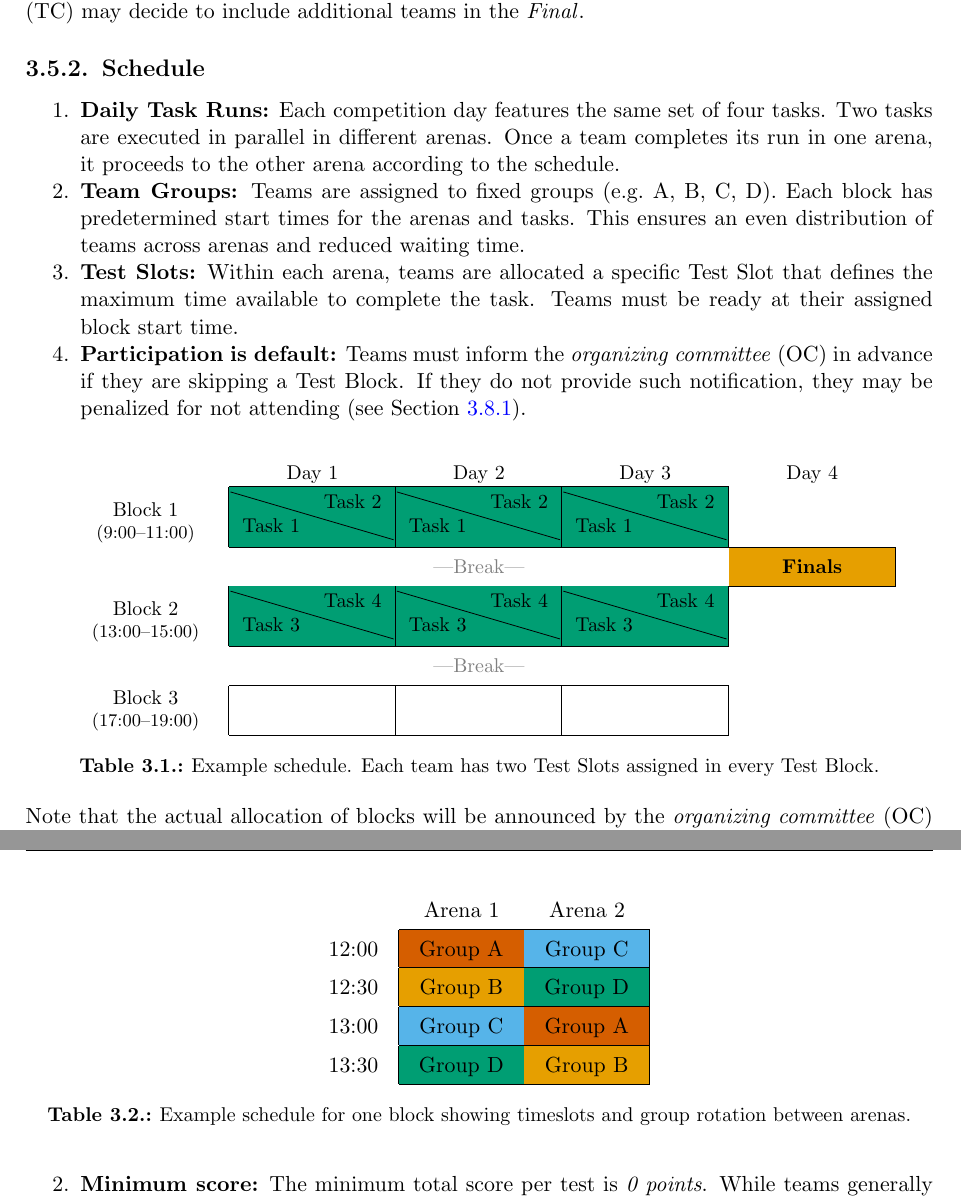
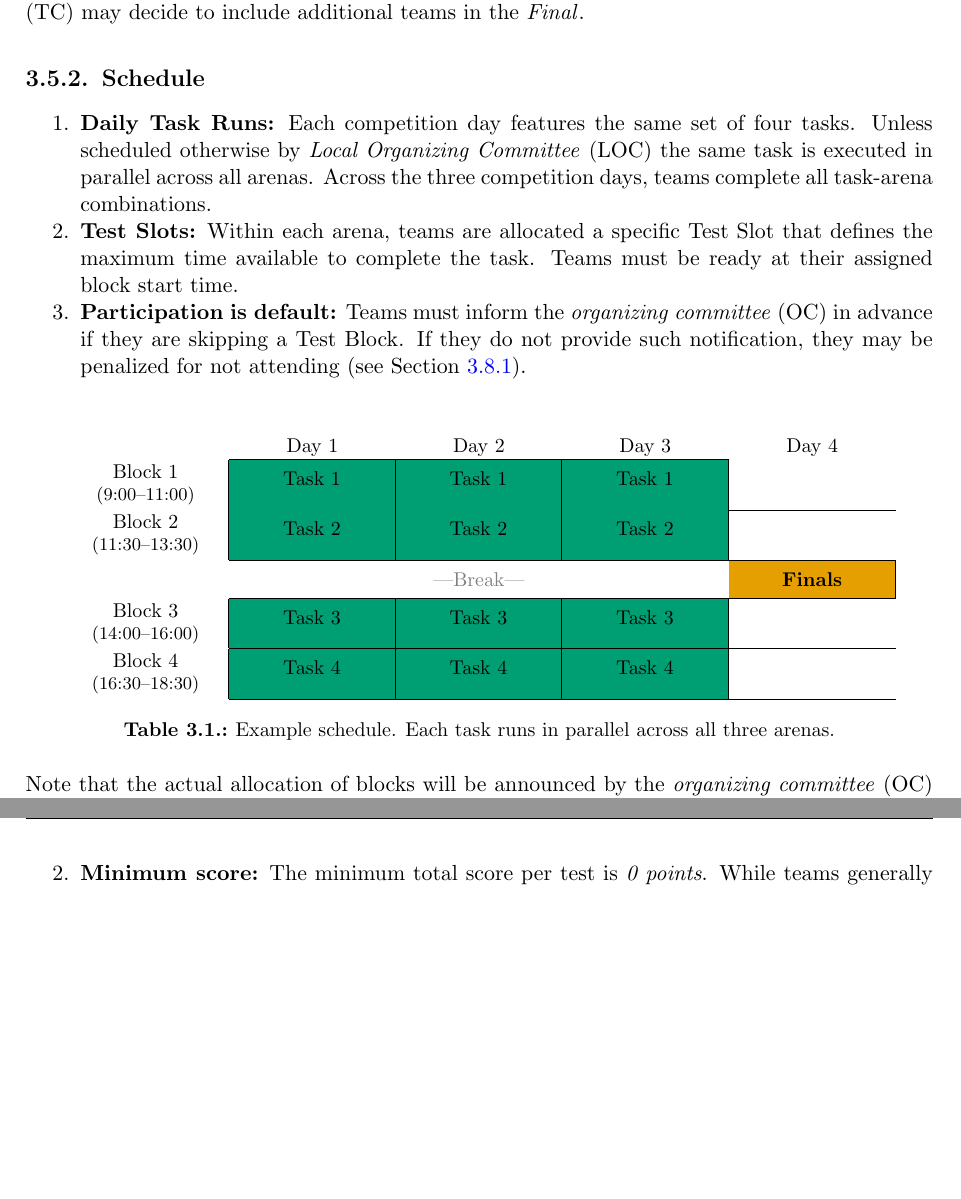
Before and after one commit to RoboCupAtHome/RuleBook, a LaTeX thesis (documents/rulebook.tex, which reads pages/general_rules/Organization.tex): two parts of pages 25 and 26 of 72, joined at a grey line, cut so that both start at the same text, the shorter picture padded with empty space. Compiled offline with pdfLaTeX.

Commit message:
Update league requirements (#1063)
## Description

Closes issue #1060

Changes proposed in this pull request:
- 3 arenas
- add clearer queue space requirement
  - increased when team area not adjacent

## Other comments
Also updates scheduling example to match 3 arenas (Korea scheduling)

```diff
--- a/pages/general_rules/Organization.tex
+++ b/pages/general_rules/Organization.tex
@@ -32,15 +32,10 @@ In cases where there is no significant score difference between teams, the \TC{}
 \subsection{Schedule}\label{rule:schedule}
 
 \begin{enumerate}
-	 \item \textbf{Daily Task Runs:}
+	\item \textbf{Daily Task Runs:}
 	Each competition day features the same set of four tasks.
-	Two tasks are executed in parallel in different arenas.
-	Once a team completes its run in one arena, it proceeds to the other arena according to the schedule.
-
-	\item \textbf{Team Groups:}
-	Teams are assigned to fixed groups (e.g.\ A, B, C, D).
-	Each block has predetermined start times for the arenas and tasks.
-	This ensures an even distribution of teams across arenas and reduced waiting time.
+	Unless scheduled otherwise by \LOC{} the same task is executed in parallel across all arenas.
+	Across the three competition days, teams complete all task-arena combinations.
 
 	\item \textbf{Test Slots:} Within each arena, teams are allocated a specific Test Slot that defines the maximum time available to complete the task.
     Teams must be ready at their assigned block start time.
@@ -74,61 +67,44 @@ In cases where there is no significant score difference between teams, the \TC{}
 		\\\hhline{~---~}
 
 	\cell{Block 1\\\footnotesize(9:00--11:00)}
-		& \cellcolor{color1}\cell{\diagbox{Task 1}{Task 2}}
-		& \cellcolor{color1}\cell{\diagbox{Task 1}{Task 2}}
-		& \cellcolor{color1}\cell{\diagbox{Task 1}{Task 2}}
+		& \cellcolor{color1}\cell{Task 1}
+		& \cellcolor{color1}\cell{Task 1}
+		& \cellcolor{color1}\cell{Task 1}
 		&
 		\\\hhline{~----}
 
-
+	\cell{Block 2\\\footnotesize(11:30--13:30)}
+		& \cellcolor{color1}\cell{Task 2}
+		& \cellcolor{color1}\cell{Task 2}
+		& \cellcolor{color1}\cell{Task 2}
+		&
+		\\\hhline{~----}
 
 	\multicolumn{1}{ c }{}
 		& \multicolumn{3}{ c }{\wcell{0.5\baselineskip}{\color{gray}\----Break---\-}}
 		& \multicolumn{1}{|c|}{\cellcolor{color3}\cell{\textbf{Finals}}}
 		\\\hhline{~----}
 
-	\cell{Block 2\\\footnotesize(13:00--15:00)}
-		& \cellcolor{color1}\cell{\diagbox{Task 3}{Task 4}}
-		& \cellcolor{color1}\cell{\diagbox{Task 3}{Task 4}}
-		& \cellcolor{color1}\cell{\diagbox{Task 3}{Task 4}}
+	\cell{Block 3\\\footnotesize(14:00--16:00)}
+		& \cellcolor{color1}\cell{Task 3}
+		& \cellcolor{color1}\cell{Task 3}
+		& \cellcolor{color1}\cell{Task 3}
 		&
-		\\\hhline{~---}
+		\\\hhline{~----}
 
-	\multicolumn{1}{ c }{}
-		& \multicolumn{1}{ c }{\wcell{0.5\baselineskip}{}}
-		& \multicolumn{1}{ c }{\wcell{0.5\baselineskip}{\color{gray}\----Break---\-}}
-		& \multicolumn{1}{ c }{}
-		\\\hhline{~---}
-
-	\cell{Block 3\\\footnotesize(17:00--19:00)}
+	\cell{Block 4\\\footnotesize(16:30--18:30)}
+		& \cellcolor{color1}\cell{Task 4}
+		& \cellcolor{color1}\cell{Task 4}
+		& \cellcolor{color1}\cell{Task 4}
 		&
-		&
-		&
-		&
-		\\\hhline{~---}
+		\\\hhline{~----}
 	\end{tabular}
 
 	\caption{Example schedule.
-		Each team has two Test Slots assigned in every Test Block.
+		Each task runs in parallel across all three arenas.
 	}
 	\label{tbl:schedule}
 \end{table}
-
-\begin{table}[h]
-\centering
-\renewcommand{\arraystretch}{1.4}
-\setlength{\tabcolsep}{10pt}
-\begin{tabular}{c|c|c|}
-\multicolumn{1}{c}{}  & \multicolumn{1}{c}{Arena 1} & \multicolumn{1}{c}{Arena 2} \\
-\hhline{~--}
-12:00 & \cellcolor{color4}Group A & \cellcolor{color2}Group C \\\hhline{~--}
-12:30 & \cellcolor{color3}Group B & \cellcolor{color1}Group D \\\hhline{~--}
-13:00 & \cellcolor{color2}Group C & \cellcolor{color4}Group A \\\hhline{~--}
-13:30 & \cellcolor{color1}Group D & \cellcolor{color3}Group B \\\hhline{~--}
-\end{tabular}
-\caption{Example schedule for one block showing timeslots and group rotation between arenas.}\label{tab:schedule_example_times}
-\end{table}
-
 
 
 \noindent Note that the actual allocation of blocks will be announced by the \OC{} during the \SetupDays{} (see Table~\ref{tbl:schedule}).
```
Also changed, not shown: pages/appendices/LeagueRequirements.tex (+6 -5 lines), pages/general_rules/Scenario.tex (+1 -1 lines), pages/general_rules/Organization.tex (2 more changed lines).
